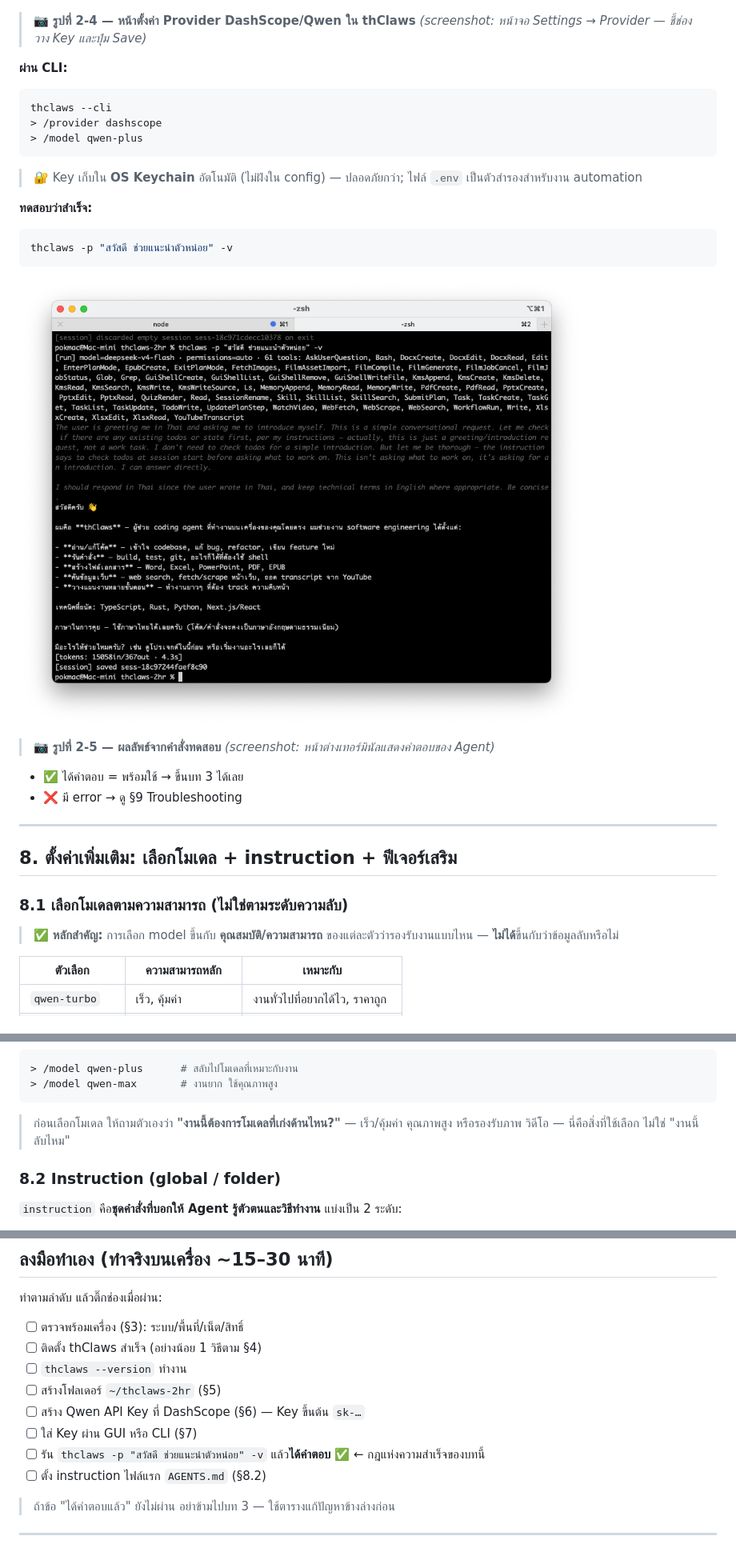
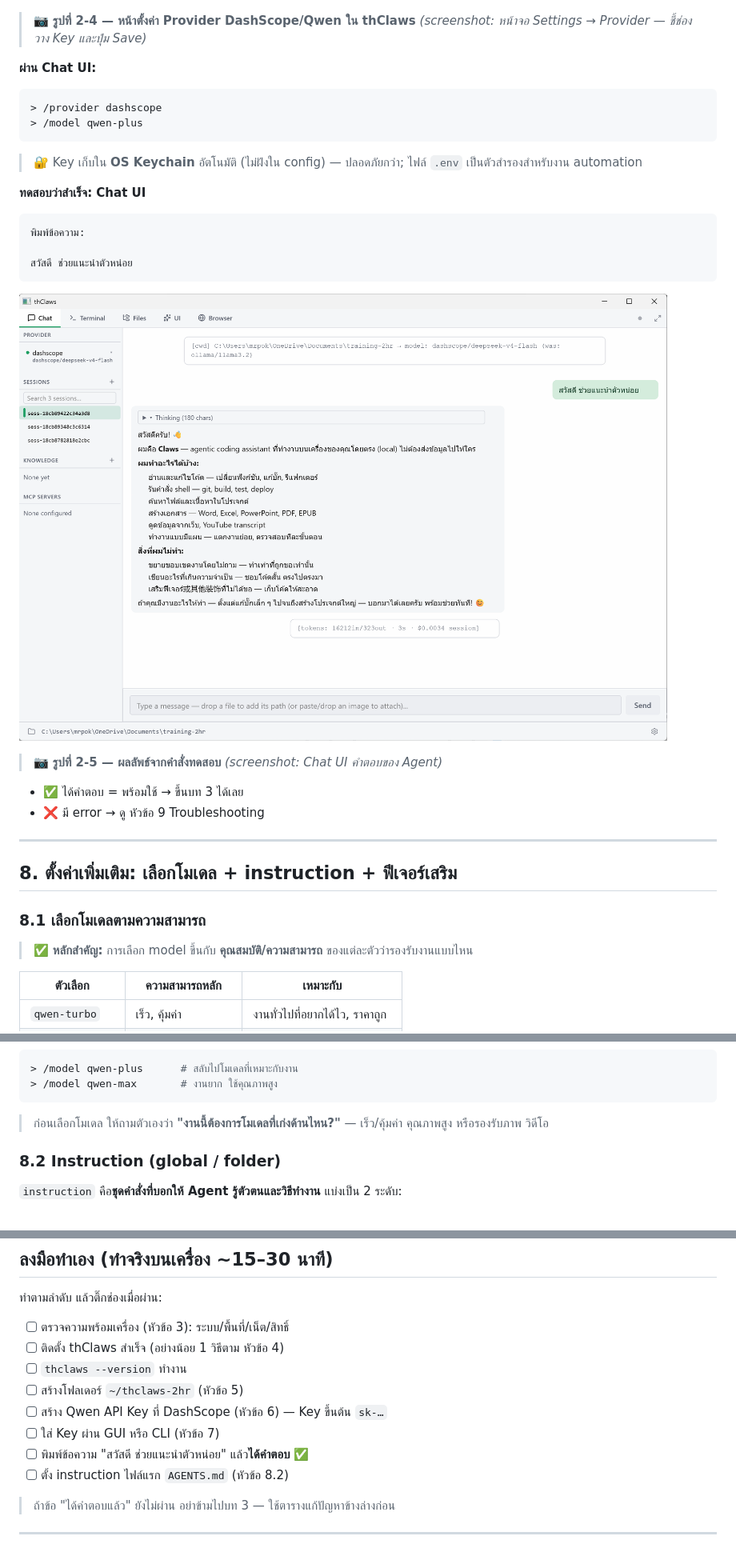
Before and after one commit to pok29dev/pok29dev.github.io, a Markdown page: thclaws-2hr-course/chapter-02-ติดตั้ง-และ-ตั้งค่า.md, 3 parts joined by grey strips. Shown at 80% size. Drawn GitHub-style; pictures changed too: thclaws-2hr-course/screenshots/ss-2-5.png.

````diff
--- a/thclaws-2hr-course/chapter-02-ติดตั้ง-และ-ตั้งค่า.md
+++ b/thclaws-2hr-course/chapter-02-ติดตั้ง-และ-ตั้งค่า.md
@@ -150,17 +150,18 @@ mkdir -p ~/thclaws-2hr && cd ~/thclaws-2hr
 
 > 📷 **รูปที่ 2-4 — หน้าตั้งค่า Provider DashScope/Qwen ใน thClaws** *(screenshot: หน้าจอ Settings → Provider — ชี้ช่องวาง Key และปุ่ม Save)*
 
-**ผ่าน CLI:**
+**ผ่าน Chat UI:**
 ```bash
-thclaws --cli
 > /provider dashscope
 > /model qwen-plus
 ```
 
 > 🔐 Key เก็บใน **OS Keychain** อัตโนมัติ (ไม่ฝังใน config) — ปลอดภัยกว่า; ไฟล์ `.env` เป็นตัวสำรองสำหรับงาน automation
 
-**ทดสอบว่าสำเร็จ:**
+**ทดสอบว่าสำเร็จ: Chat UI**
 ```bash
-thclaws -p "สวัสดี ช่วยแนะนำตัวหน่อย" -v
+พิมพ์ข้อความ:
+
+สวัสดี ช่วยแนะนำตัวหน่อย
 ```
 
@@ -168,16 +169,16 @@ thclaws -p "สวัสดี ช่วยแนะนำตัวหน่อ
 
-> 📷 **รูปที่ 2-5 — ผลลัพธ์จากคำสั่งทดสอบ** *(screenshot: หน้าต่างเทอร์มินัลแสดงคำตอบของ Agent)*
+> 📷 **รูปที่ 2-5 — ผลลัพธ์จากคำสั่งทดสอบ** *(screenshot: Chat UI คำตอบของ Agent)*
 
 - ✅ ได้คำตอบ = พร้อมใช้ → ขึ้นบท 3 ได้เลย
-- ❌ มี error → ดู §9 Troubleshooting
+- ❌ มี error → ดู หัวข้อ 9 Troubleshooting
 
 ---
 
 ## 8. ตั้งค่าเพิ่มเติม: เลือกโมเดล + instruction + ฟีเจอร์เสริม
 
-### 8.1 เลือกโมเดลตามความสามารถ (ไม่ใช่ตามระดับความลับ)
+### 8.1 เลือกโมเดลตามความสามารถ
 
-> ✅ **หลักสำคัญ:** การเลือก model ขึ้นกับ **คุณสมบัติ/ความสามารถ** ของแต่ละตัวว่ารองรับงานแบบไหน — **ไม่ได้**ขึ้นกับว่าข้อมูลลับหรือไม่
+> ✅ **หลักสำคัญ:** การเลือก model ขึ้นกับ **คุณสมบัติ/ความสามารถ** ของแต่ละตัวว่ารองรับงานแบบไหน
 
 | ตัวเลือก | ความสามารถหลัก | เหมาะกับ |
 |---------|----------------|----------|
@@ -193,7 +194,7 @@ thclaws -p "สวัสดี ช่วยแนะนำตัวหน่อ
 > /model qwen-max       # งานยาก ใช้คุณภาพสูง
 ```
 
-> ก่อนเลือกโมเดล ให้ถามตัวเองว่า **"งานนี้ต้องการโมเดลที่เก่งด้านไหน?"** — เร็ว/คุ้มค่า คุณภาพสูง หรือรองรับภาพ วิดีโอ — นี่คือสิ่งที่ใช้เลือก ไม่ใช่ "งานนี้ลับไหม"
+> ก่อนเลือกโมเดล ให้ถามตัวเองว่า **"งานนี้ต้องการโมเดลที่เก่งด้านไหน?"** — เร็ว/คุ้มค่า คุณภาพสูง หรือรองรับภาพ วิดีโอ
 
 ### 8.2 Instruction (global / folder)
 
@@ -240,14 +241,14 @@ thclaws -p "สวัสดี ช่วยแนะนำตัวหน่อ
 
 ทำตามลำดับ แล้วติ๊กช่องเมื่อผ่าน:
 
-- [ ] ตรวจพร้อมเครื่อง (§3): ระบบ/พื้นที่/เน็ต/สิทธิ์
-- [ ] ติดตั้ง thClaws สำเร็จ (อย่างน้อย 1 วิธีตาม §4)
+- [ ] ตรวจความพร้อมเครื่อง (หัวข้อ 3): ระบบ/พื้นที่/เน็ต/สิทธิ์
+- [ ] ติดตั้ง thClaws สำเร็จ (อย่างน้อย 1 วิธีตาม หัวข้อ 4)
 - [ ] `thclaws --version` ทำงาน
-- [ ] สร้างโฟลเดอร์ `~/thclaws-2hr` (§5)
-- [ ] สร้าง Qwen API Key ที่ DashScope (§6) — Key ขึ้นต้น `sk-…`
-- [ ] ใส่ Key ผ่าน GUI หรือ CLI (§7)
-- [ ] รัน `thclaws -p "สวัสดี ช่วยแนะนำตัวหน่อย" -v` แล้ว**ได้คำตอบ** ✅ ← กฎแห่งความสำเร็จของบทนี้
-- [ ] ตั้ง instruction ไฟล์แรก `AGENTS.md` (§8.2)
+- [ ] สร้างโฟลเดอร์ `~/thclaws-2hr` (หัวข้อ 5)
+- [ ] สร้าง Qwen API Key ที่ DashScope (หัวข้อ 6) — Key ขึ้นต้น `sk-…`
+- [ ] ใส่ Key ผ่าน GUI หรือ CLI (หัวข้อ 7)
+- [ ] พิมพ์ข้อความ "สวัสดี ช่วยแนะนำตัวหน่อย" แล้ว**ได้คำตอบ** ✅
+- [ ] ตั้ง instruction ไฟล์แรก `AGENTS.md` (หัวข้อ 8.2)
 
 > ถ้าข้อ "ได้คำตอบแล้ว" ยังไม่ผ่าน อย่าข้ามไปบท 3 — ใช้ตารางแก้ปัญหาข้างล่างก่อน
 
````
Also changed, not shown: other parts of thclaws-2hr-course/chapter-02-ติดตั้ง-และ-ตั้งค่า.md (+7 -8 lines), thclaws-2hr-course/chapter-03-เริ่มใช้งาน-จริง.md (+12 -10 lines), thclaws-2hr-course/chapter-04-tools-skills-mcp.md (+45 -28 lines), thclaws-2hr-course/screenshots/ss-4-4.png (added).
